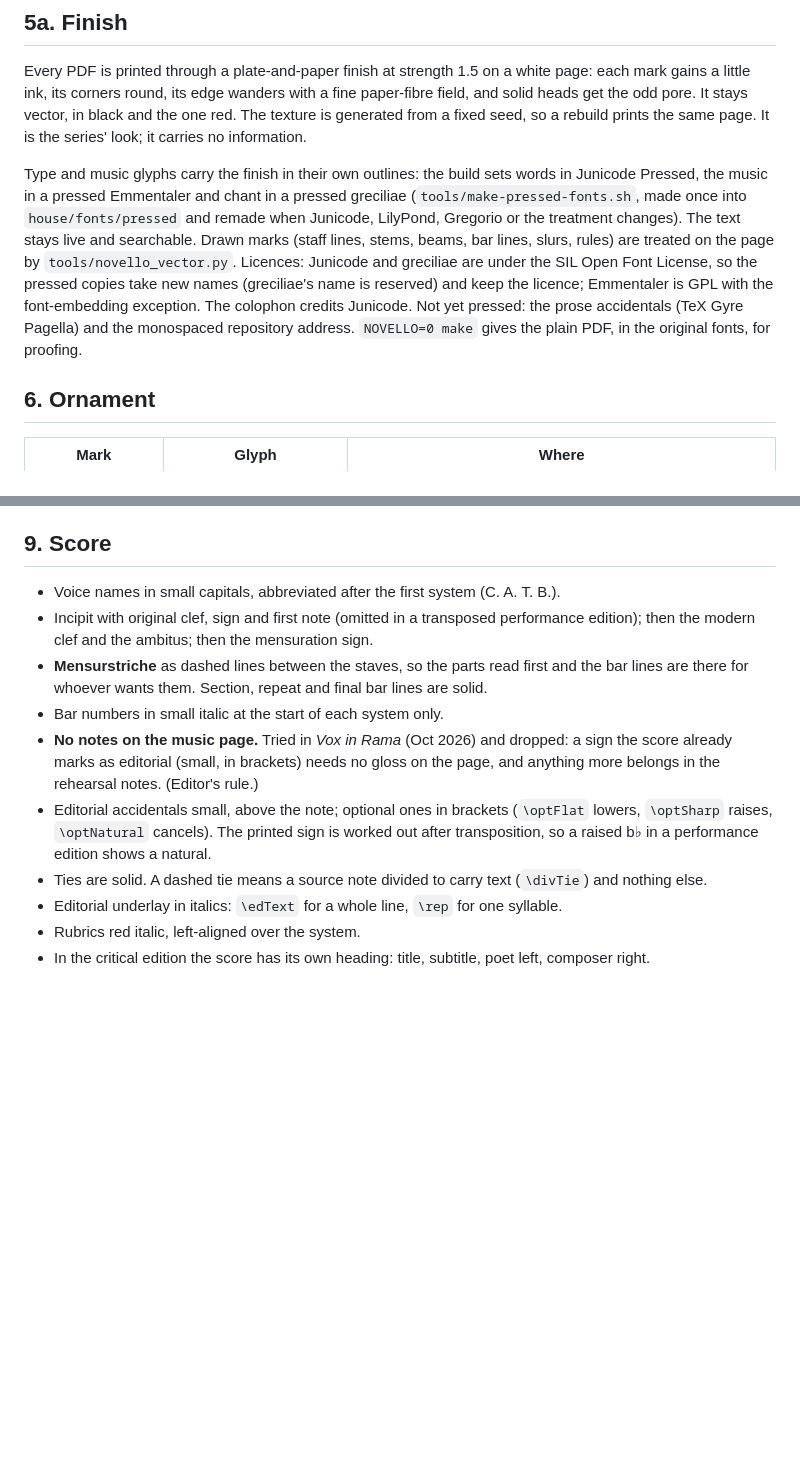
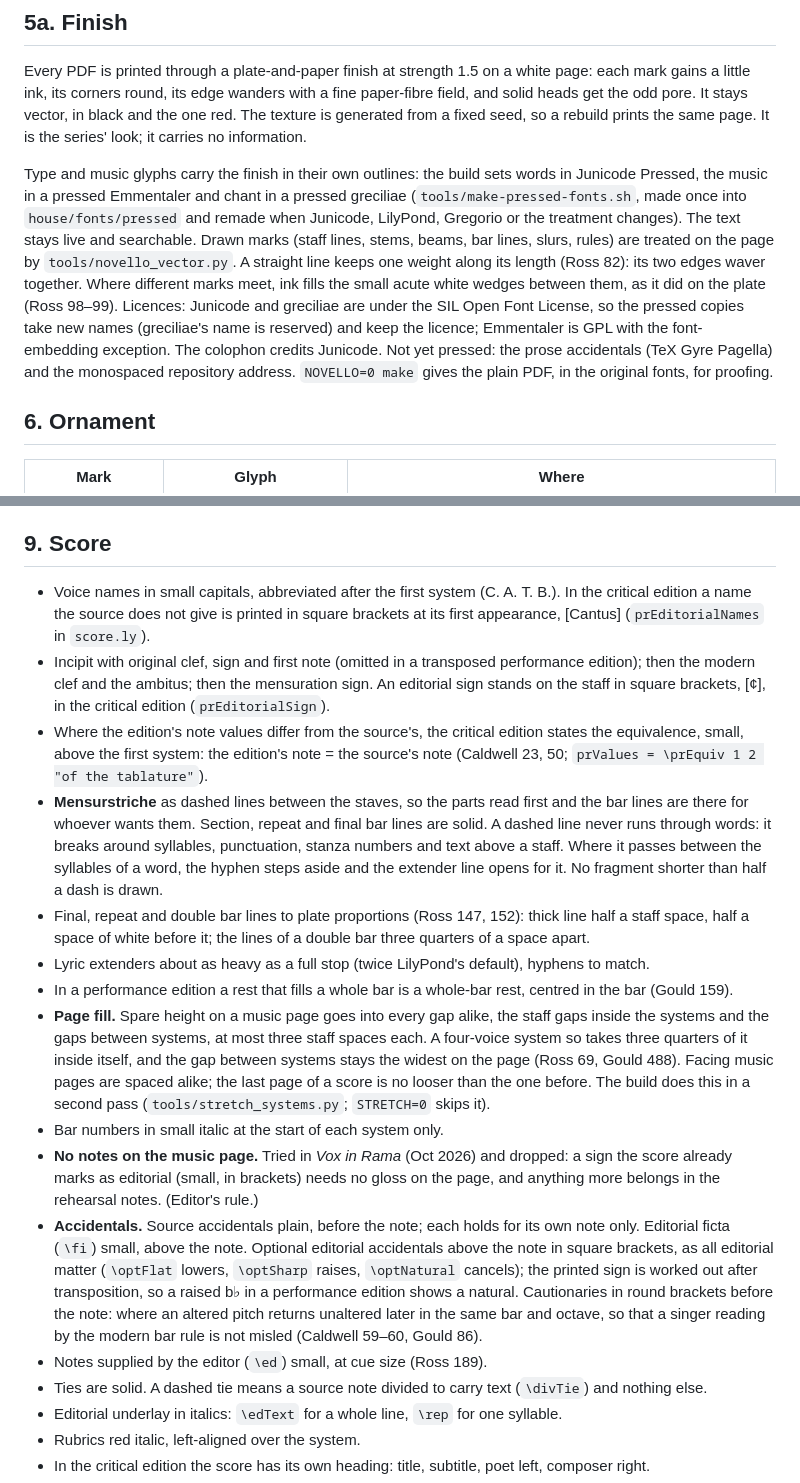
Before and after one commit to mderdun/pol-ren, a Markdown page: docs/house-style.md, 2 parts joined by grey strips. Drawn GitHub-style; blank space fills up the shorter version.

Commit message:
House style: record the October engraving changes
Accidental scheme (square-bracketed optional, round-bracketed cautionary),
editorial names and signs, value equivalence, Mensurstriche around text,
bar-line proportions, extenders, whole-bar rests, cue-size supplied notes,
page fill, and the texture's uniform lines and filled wedges.

Co-Authored-By: Claude Opus 5.5 <noreply@anthropic.com>
Claude-Session: https://claude.ai/code/session_01M5WmYCnkvB7uW4zA8qVLg3

```diff
--- a/docs/house-style.md
+++ b/docs/house-style.md
@@ -61,7 +61,7 @@ Red is never used for notes, accidentals, editorial signs, sigla, or anything a
 
 Every PDF is printed through a plate-and-paper finish at strength 1.5 on a white page: each mark gains a little ink, its corners round, its edge wanders with a fine paper-fibre field, and solid heads get the odd pore. It stays vector, in black and the one red. The texture is generated from a fixed seed, so a rebuild prints the same page. It is the series' look; it carries no information.
 
-Type and music glyphs carry the finish in their own outlines: the build sets words in Junicode Pressed, the music in a pressed Emmentaler and chant in a pressed greciliae (`tools/make-pressed-fonts.sh`, made once into `house/fonts/pressed` and remade when Junicode, LilyPond, Gregorio or the treatment changes). The text stays live and searchable. Drawn marks (staff lines, stems, beams, bar lines, slurs, rules) are treated on the page by `tools/novello_vector.py`. Licences: Junicode and greciliae are under the SIL Open Font License, so the pressed copies take new names (greciliae's name is reserved) and keep the licence; Emmentaler is GPL with the font-embedding exception. The colophon credits Junicode. Not yet pressed: the prose accidentals (TeX Gyre Pagella) and the monospaced repository address. `NOVELLO=0 make` gives the plain PDF, in the original fonts, for proofing.
+Type and music glyphs carry the finish in their own outlines: the build sets words in Junicode Pressed, the music in a pressed Emmentaler and chant in a pressed greciliae (`tools/make-pressed-fonts.sh`, made once into `house/fonts/pressed` and remade when Junicode, LilyPond, Gregorio or the treatment changes). The text stays live and searchable. Drawn marks (staff lines, stems, beams, bar lines, slurs, rules) are treated on the page by `tools/novello_vector.py`. A straight line keeps one weight along its length (Ross 82): its two edges waver together. Where different marks meet, ink fills the small acute white wedges between them, as it did on the plate (Ross 98–99). Licences: Junicode and greciliae are under the SIL Open Font License, so the pressed copies take new names (greciliae's name is reserved) and keep the licence; Emmentaler is GPL with the font-embedding exception. The colophon credits Junicode. Not yet pressed: the prose accidentals (TeX Gyre Pagella) and the monospaced repository address. `NOVELLO=0 make` gives the plain PDF, in the original fonts, for proofing.
 
 ## 6. Ornament
 
@@ -96,12 +96,18 @@ Nothing else. No borders around music, no tinted boxes, no icons.
 
 ## 9. Score
 
-- Voice names in small capitals, abbreviated after the first system (C. A. T. B.).
-- Incipit with original clef, sign and first note (omitted in a transposed performance edition); then the modern clef and the ambitus; then the mensuration sign.
-- **Mensurstriche** as dashed lines between the staves, so the parts read first and the bar lines are there for whoever wants them. Section, repeat and final bar lines are solid.
+- Voice names in small capitals, abbreviated after the first system (C. A. T. B.). In the critical edition a name the source does not give is printed in square brackets at its first appearance, [Cantus] (`prEditorialNames` in `score.ly`).
+- Incipit with original clef, sign and first note (omitted in a transposed performance edition); then the modern clef and the ambitus; then the mensuration sign. An editorial sign stands on the staff in square brackets, [¢], in the critical edition (`prEditorialSign`).
+- Where the edition's note values differ from the source's, the critical edition states the equivalence, small, above the first system: the edition's note = the source's note (Caldwell 23, 50; `prValues = \prEquiv 1 2 "of the tablature"`).
+- **Mensurstriche** as dashed lines between the staves, so the parts read first and the bar lines are there for whoever wants them. Section, repeat and final bar lines are solid. A dashed line never runs through words: it breaks around syllables, punctuation, stanza numbers and text above a staff. Where it passes between the syllables of a word, the hyphen steps aside and the extender line opens for it. No fragment shorter than half a dash is drawn.
+- Final, repeat and double bar lines to plate proportions (Ross 147, 152): thick line half a staff space, half a space of white before it; the lines of a double bar three quarters of a space apart.
+- Lyric extenders about as heavy as a full stop (twice LilyPond's default), hyphens to match.
+- In a performance edition a rest that fills a whole bar is a whole-bar rest, centred in the bar (Gould 159).
+- **Page fill.** Spare height on a music page goes into every gap alike, the staff gaps inside the systems and the gaps between systems, at most three staff spaces each. A four-voice system so takes three quarters of it inside itself, and the gap between systems stays the widest on the page (Ross 69, Gould 488). Facing music pages are spaced alike; the last page of a score is no looser than the one before. The build does this in a second pass (`tools/stretch_systems.py`; `STRETCH=0` skips it).
 - Bar numbers in small italic at the start of each system only.
 - **No notes on the music page.** Tried in *Vox in Rama* (Oct 2026) and dropped: a sign the score already marks as editorial (small, in brackets) needs no gloss on the page, and anything more belongs in the rehearsal notes. (Editor's rule.)
-- Editorial accidentals small, above the note; optional ones in brackets (`\optFlat` lowers, `\optSharp` raises, `\optNatural` cancels). The printed sign is worked out after transposition, so a raised b♭ in a performance edition shows a natural.
+- **Accidentals.** Source accidentals plain, before the note; each holds for its own note only. Editorial ficta (`\fi`) small, above the note. Optional editorial accidentals above the note in square brackets, as all editorial matter (`\optFlat` lowers, `\optSharp` raises, `\optNatural` cancels); the printed sign is worked out after transposition, so a raised b♭ in a performance edition shows a natural. Cautionaries in round brackets before the note: where an altered pitch returns unaltered later in the same bar and octave, so that a singer reading by the modern bar rule is not misled (Caldwell 59–60, Gould 86).
+- Notes supplied by the editor (`\ed`) small, at cue size (Ross 189).
 - Ties are solid. A dashed tie means a source note divided to carry text (`\divTie`) and nothing else.
 - Editorial underlay in italics: `\edText` for a whole line, `\rep` for one syllable.
 - Rubrics red italic, left-aligned over the system.
```
